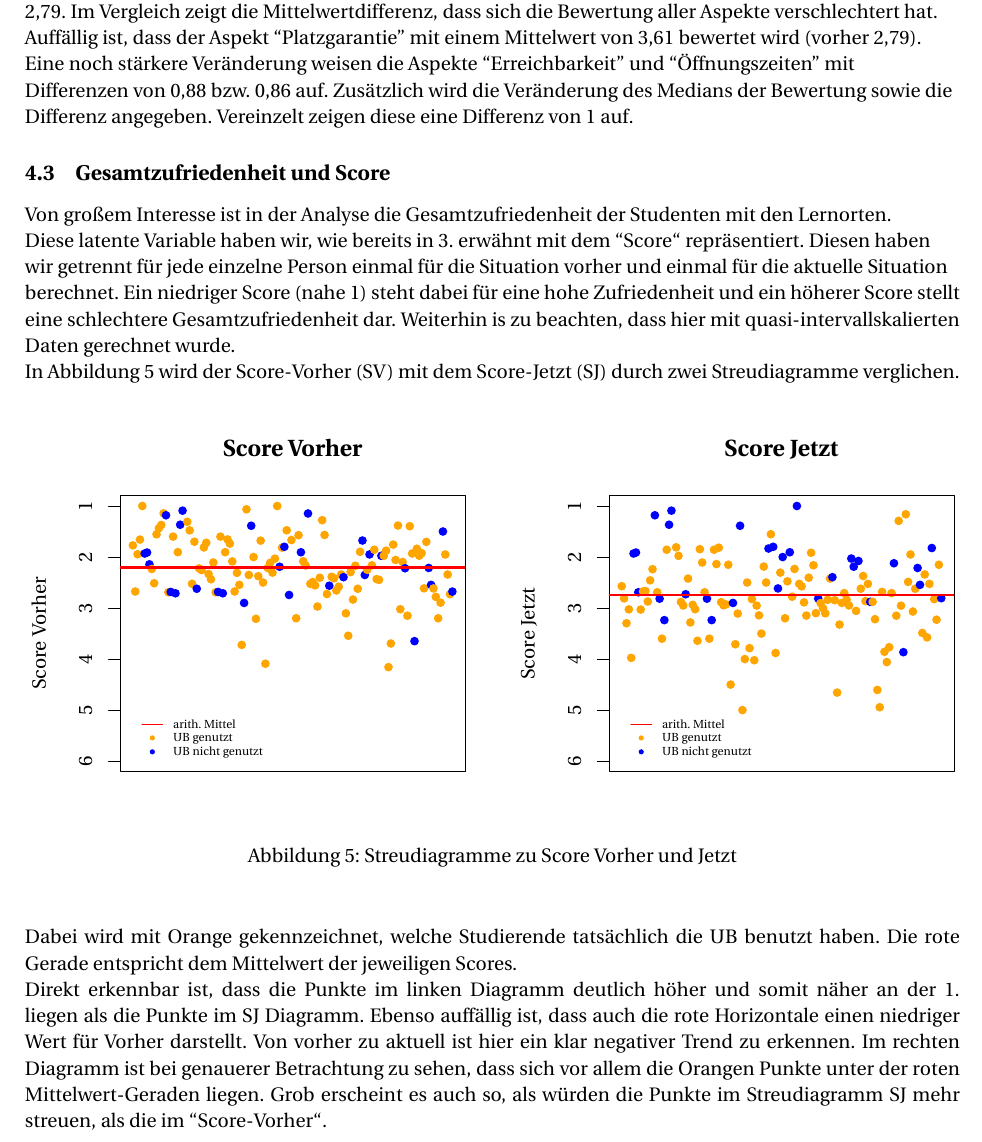
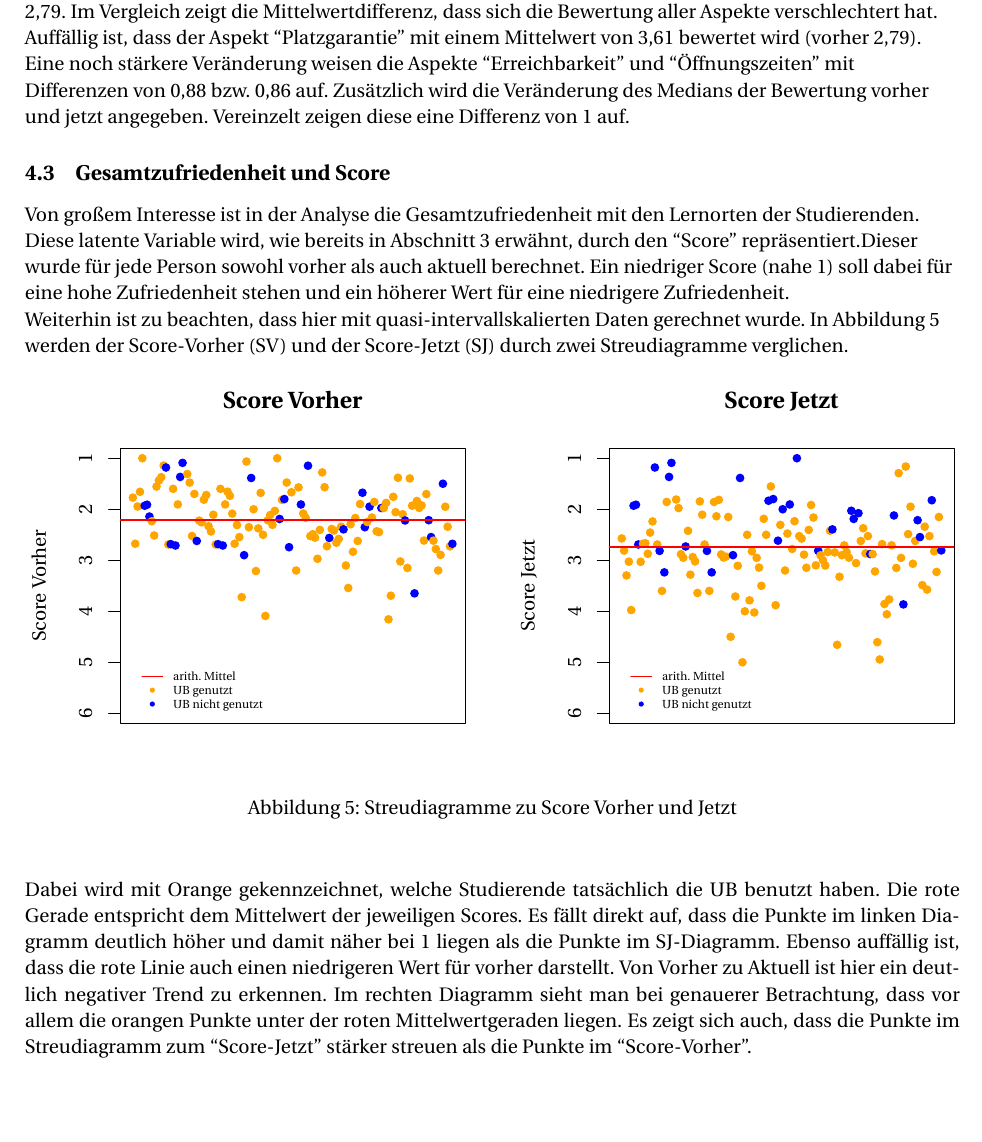
Before and after one commit to YannickMig/Bericht-ET, a LaTeX document (Bericht.tex): part of page 14 of 25, cut so that both start at the same text, the shorter picture padded with empty space. Compiled offline with pdfLaTeX.

Commit message:
update nummer 9023482

```diff
--- a/Bericht.tex
+++ b/Bericht.tex
@@ -258,7 +259,7 @@ Für die Beurteilung der Gesamtzufriedenheit ist zunächst von Interesse, welche
 
 Die einzigen Aspekte, die im Mittelwert besser als 2 bewertet wurden, sind “Erreichbarkeit” (1,64), “Sicherheit” (1,86) und “Öffnungszeiten” (1,93). Die übrigen Aspekte liegen im Wertebereich von 2,13 bis 2,79.
 Im Vergleich zeigt die Mittelwertdifferenz, dass sich die Bewertung aller Aspekte verschlechtert hat. Auffällig ist, dass der Aspekt “Platzgarantie” mit einem Mittelwert von 3,61 bewertet wird (vorher 2,79). Eine noch stärkere Veränderung weisen die Aspekte “Erreichbarkeit” und “Öffnungszeiten” mit Differenzen von 0,88 bzw. 0,86 auf.
-Zusätzlich wird die Veränderung des Medians der Bewertung sowie die Differenz angegeben. Vereinzelt zeigen diese eine Differenz von 1 auf.
+Zusätzlich wird die Veränderung des Medians der Bewertung vorher und jetzt angegeben. Vereinzelt zeigen diese eine Differenz von 1 auf.
 
 
 
@@ -267,23 +268,26 @@ Zusätzlich wird die Veränderung des Medians der Bewertung sowie die Differenz
 
 
 
-Von großem Interesse ist in der Analyse die Gesamtzufriedenheit der Studenten mit den Lernorten.\\ Diese latente Variable haben wir, wie bereits in 3. erwähnt mit dem "'Score"' repräsentiert.
-Diesen haben wir getrennt für jede einzelne Person einmal für die Situation vorher und einmal für die aktuelle Situation berechnet.
-Ein niedriger Score (nahe 1) steht dabei für eine hohe Zufriedenheit und ein höherer Score stellt eine schlechtere Gesamtzufriedenheit dar.
-Weiterhin is zu beachten, dass hier mit quasi-intervallskalierten Daten gerechnet wurde. \\
-In Abbildung 5 wird der Score-Vorher (SV) mit dem Score-Jetzt (SJ) durch zwei Streudiagramme verglichen.
+Von großem Interesse ist in der Analyse die Gesamtzufriedenheit mit den Lernorten der Studierenden.
+Diese latente Variable wird, wie bereits in Abschnitt 3 erwähnt, durch den “Score” repräsentiert.Dieser wurde für jede Person sowohl vorher als auch aktuell berechnet.
+Ein niedriger Score (nahe 1) soll dabei für eine hohe Zufriedenheit stehen und ein höherer Wert für eine niedrigere Zufriedenheit.\\
+Weiterhin ist zu beachten, dass hier mit quasi-intervallskalierten Daten gerechnet wurde.
+In Abbildung 5 werden der Score-Vorher (SV) und der Score-Jetzt (SJ) durch zwei Streudiagramme verglichen.
+
 \vspace{-0.5cm}
 \begin{figure}[h]
 {\centering \input{ScoreVN.tex}
 \vspace{-1.8cm}
 \caption{Streudiagramme zu Score Vorher und Jetzt}}
 \vspace{1cm}
-Dabei wird mit Orange gekennzeichnet, welche Studierende tatsächlich die UB benutzt haben. Die rote Gerade entspricht dem Mittelwert der jeweiligen Scores. \\
-Direkt erkennbar ist, dass die Punkte im linken Diagramm deutlich höher und somit näher an der 1. liegen als die Punkte im SJ Diagramm.
-Ebenso auffällig ist, dass auch die rote Horizontale einen niedriger Wert für Vorher darstellt.
-Von vorher zu aktuell ist hier ein klar negativer Trend zu erkennen.
-Im rechten Diagramm ist bei genauerer Betrachtung zu sehen, dass sich vor allem die Orangen Punkte unter der roten Mittelwert-Geraden liegen.
-Grob erscheint es auch so, als würden die Punkte im Streudiagramm SJ mehr streuen, als die im "'Score-Vorher"'.\\\\
+Dabei wird mit Orange gekennzeichnet, welche Studierende tatsächlich die UB benutzt haben. Die rote Gerade entspricht dem Mittelwert der jeweiligen Scores.
+Es fällt direkt auf, dass die Punkte im linken Diagramm deutlich höher und damit näher bei 1 liegen als die Punkte im SJ-Diagramm.
+Ebenso auffällig ist, dass die rote Linie auch einen niedrigeren Wert für vorher darstellt.
+Von Vorher zu Aktuell ist hier ein deutlich negativer Trend zu erkennen.
+Im rechten Diagramm sieht man bei genauerer Betrachtung, dass vor allem die orangen Punkte unter der roten Mittelwertgeraden liegen.
+Es zeigt sich auch, dass die Punkte im Streudiagramm zum “Score-Jetzt” stärker streuen als die Punkte im “Score-Vorher”.
+
+
 \end{figure}
 \newpage
 Um diese Aussage anhand der Stichprobe zu bestätigen vergleichen wir anhand folgender Tabelle die statistischen Kennzahlen der beiden Variablen Score-Vorher und Score-Jetzt:
```
Also changed, not shown: Bericht.pdf, Bericht.tex (7 more changed lines), 2 other files.
